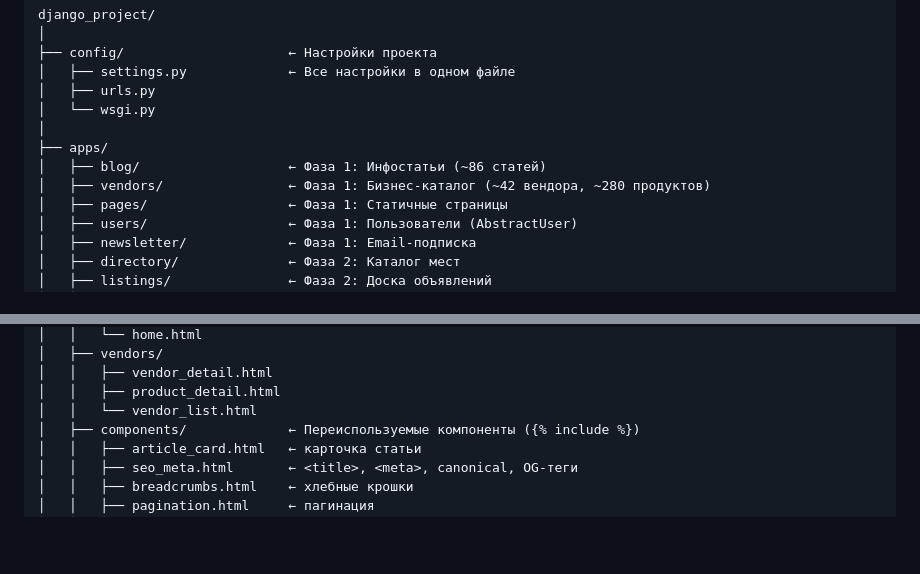
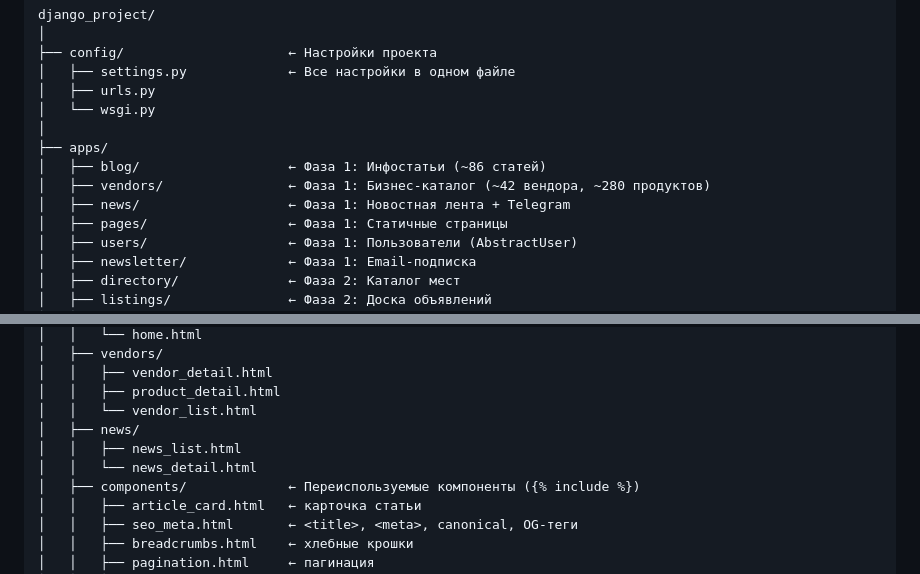
Before and after one commit to colizej/clikme, a Markdown page: docs/ARCHITECTURE.md, 2 parts joined by grey strips. Drawn GitHub-style; blank space fills up the shorter version.

```diff
--- a/docs/ARCHITECTURE.md
+++ b/docs/ARCHITECTURE.md
@@ -13,6 +13,7 @@ django_project/
 ├── apps/
 │   ├── blog/                   ← Фаза 1: Инфостатьи (~86 статей)
 │   ├── vendors/                ← Фаза 1: Бизнес-каталог (~42 вендора, ~280 продуктов)
+│   ├── news/                   ← Фаза 1: Новостная лента + Telegram
 │   ├── pages/                  ← Фаза 1: Статичные страницы
 │   ├── users/                  ← Фаза 1: Пользователи (AbstractUser)
 │   ├── newsletter/             ← Фаза 1: Email-подписка
@@ -31,6 +32,9 @@ django_project/
 │   │   ├── vendor_detail.html
 │   │   ├── product_detail.html
 │   │   └── vendor_list.html
+│   ├── news/
+│   │   ├── news_list.html
+│   │   └── news_detail.html
 │   ├── components/             ← Переиспользуемые компоненты ({% include %})
 │   │   ├── article_card.html   ← карточка статьи
 │   │   ├── seo_meta.html       ← <title>, <meta>, canonical, OG-теги
```
Also changed, not shown: other parts of docs/ARCHITECTURE.md (+82 -2 lines), docs/ROADMAP.md (+4 -1 lines).
